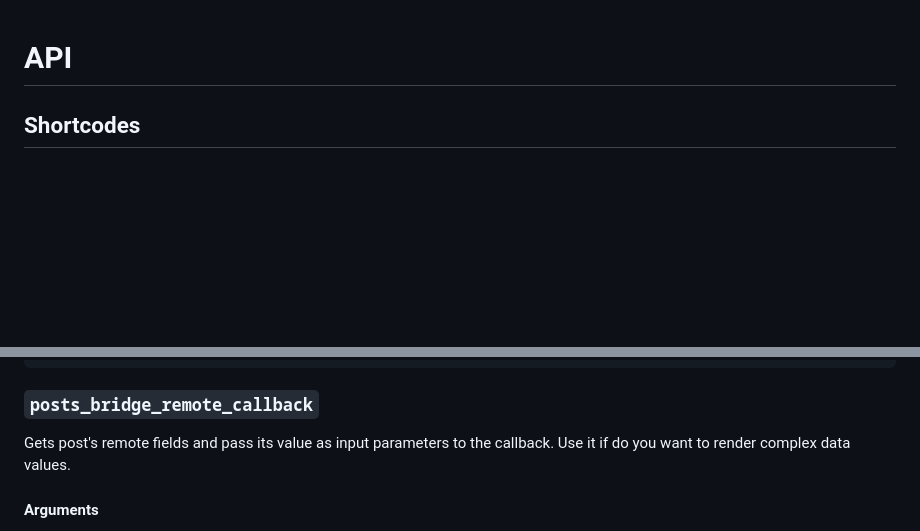
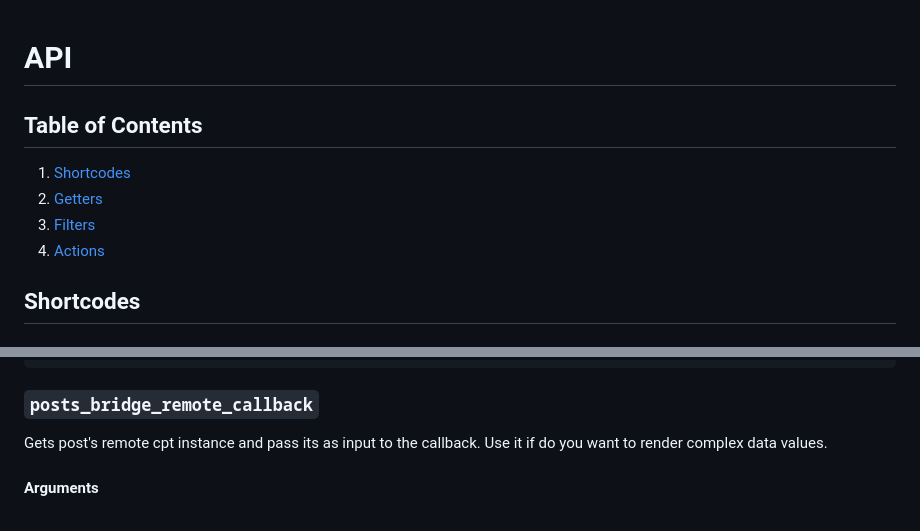
Before and after one commit to codeccoop/posts-bridge, a Markdown page: docs/API.md, 2 parts joined by grey strips. Drawn GitHub-style; blank space fills up the shorter version.

Commit message:
feat: update documentation

```diff
--- a/docs/API.md
+++ b/docs/API.md
@@ -1,4 +1,11 @@
 # API
+
+## Table of Contents
+
+1. [Shortcodes](#shortcodes)
+2. [Getters](#getters)
+3. [Filters](#filters)
+4. [Actions](#actions)
 
 ## Shortcodes
 
@@ -46,8 +53,7 @@ do_shortcode("[remote_fields fields='<?= $fields ?>']<?= $content ?>[remote_fiel
 
 ### `posts_bridge_remote_callback`
 
-Gets post's remote fields and pass its value as input parameters to the callback.
-Use it if do you want to render complex data values.
+Gets post's remote cpt instance and pass its as input to the callback. Use it if do you want to render complex data values.
 
 #### Arguments
 
```
Also changed, not shown: other parts of docs/API.md (+1 -1 lines).
